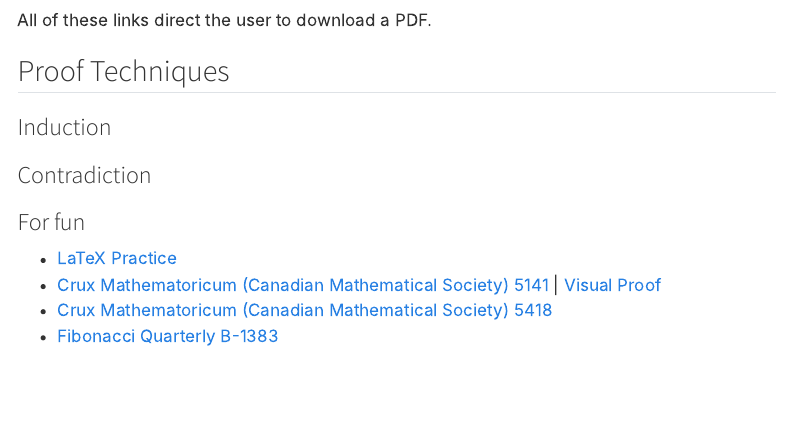
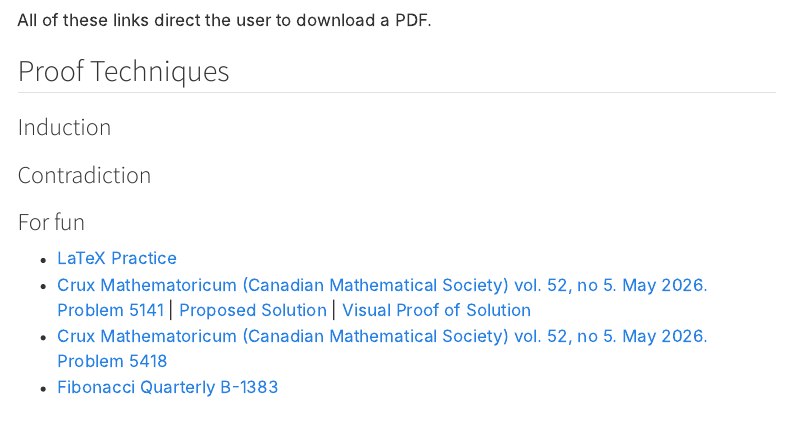
Before and after one commit to simondelvillar/simons-portfolio, a Quarto document (projects/proofs.qmd): the page in a window 1100 px wide, from 930 px down. Rendered offline with R 4.5, knitr and Pandoc in place of Quarto, with nearby package versions; menus at the side of the page are left out.

Commit message:
Add problem statement

```diff
--- a/projects/proofs.qmd
+++ b/projects/proofs.qmd
@@ -46,8 +46,8 @@ All of these links direct the user to download a PDF.
 
 ### For fun
 - [LaTeX Practice](../proofs/general-practice/Proofs.pdf)
-- [Crux Mathematoricum (Canadian Mathematical Society) 5141](../proofs/crux/Problem_5141.pdf)  |  [Visual Proof](https://www.desmos.com/calculator/maff4f20yl)
-- [Crux Mathematoricum (Canadian Mathematical Society) 5418](../proofs/crux/Problem_5418.pdf)
+- [Crux Mathematoricum (Canadian Mathematical Society) vol. 52, no 5. May 2026. Problem 5141](../proofs/crux/Problem_5141_Statement.pdf) | [Proposed Solution](../proofs/crux/Problem_5141.pdf)  |  [Visual Proof of Solution](https://www.desmos.com/calculator/maff4f20yl)
+- [Crux Mathematoricum (Canadian Mathematical Society) vol. 52, no 5. May 2026. Problem 5418](../proofs/crux/Problem_5418.pdf)
 - [Fibonacci Quarterly B-1383](../proofs/fibonacci/B-1383%20Answer.pdf)
 
 
```
Also changed, not shown: proofs/crux/Problem_5141_Statement.pdf (added).
